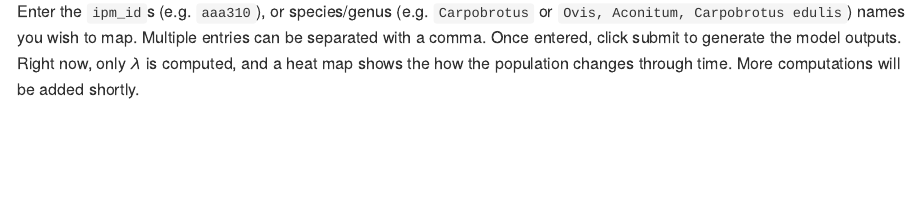
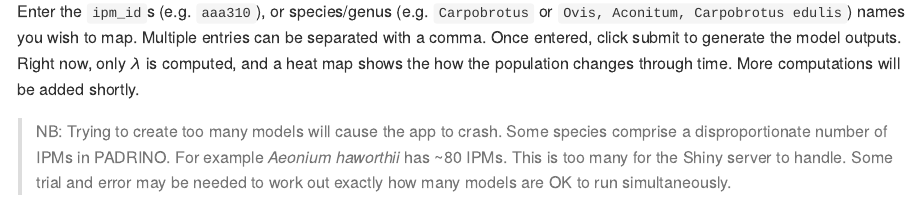
Before and after one commit to levisc8/shiny_pdb, an R Markdown document (www/mods.Rmd): the page in a window 1100 px wide, from 90 px down. The pictures show the output file www/mods.md that the author committed with the source, drawn offline in the style of GitHub.

Commit message:
warning about too many models

```diff
--- a/www/mods.Rmd
+++ b/www/mods.Rmd
@@ -4,3 +4,5 @@ output: github_document
 ## Explore Models
 
 Enter the `ipm_id`s (e.g. `aaa310`), or species/genus (e.g. `Carpobrotus` or `Ovis, Aconitum, Carpobrotus edulis`) names you wish to map. Multiple entries can be separated with a comma. Once entered, click submit to generate the model outputs. Right now, only $\lambda$ is computed, and a heat map shows the how the population changes through time. More computations will be added shortly.
+
+>NB: Trying to create too many models will cause the app to crash. Some species comprise a disproportionate number of IPMs in PADRINO. For example *Aeonium haworthii* has ~80 IPMs. This is too many for the Shiny server to handle. Some trial and error may be needed to work out exactly how many models are OK to run simultaneously.
```
Also changed, not shown: www/mods.md.
